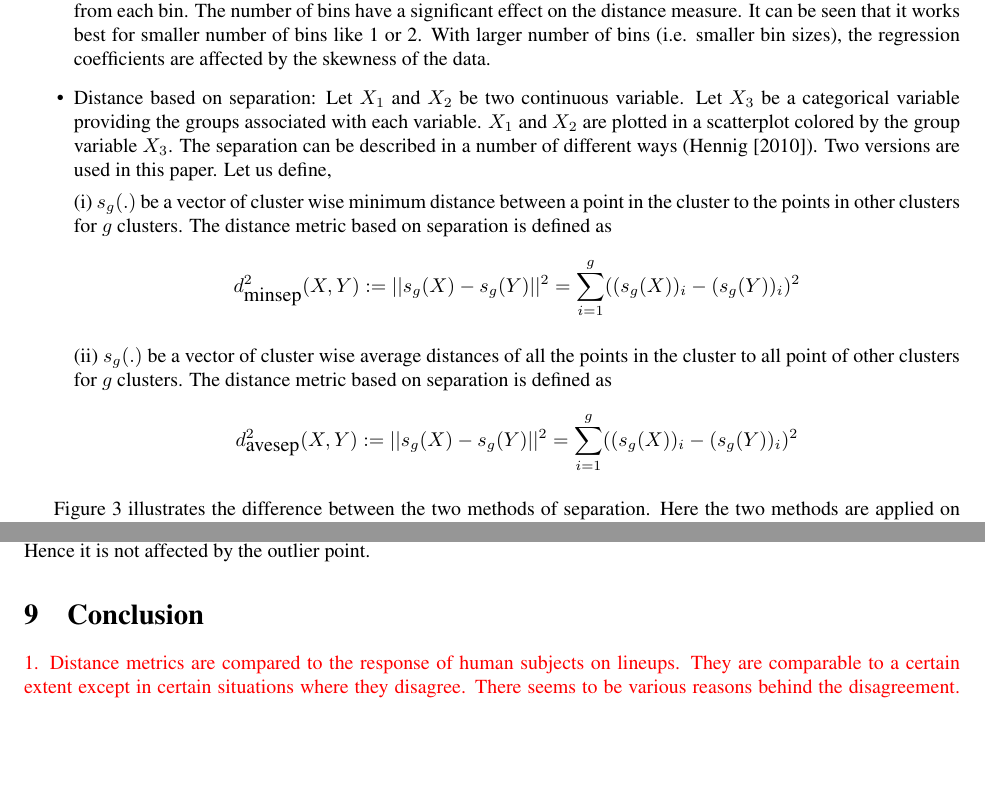
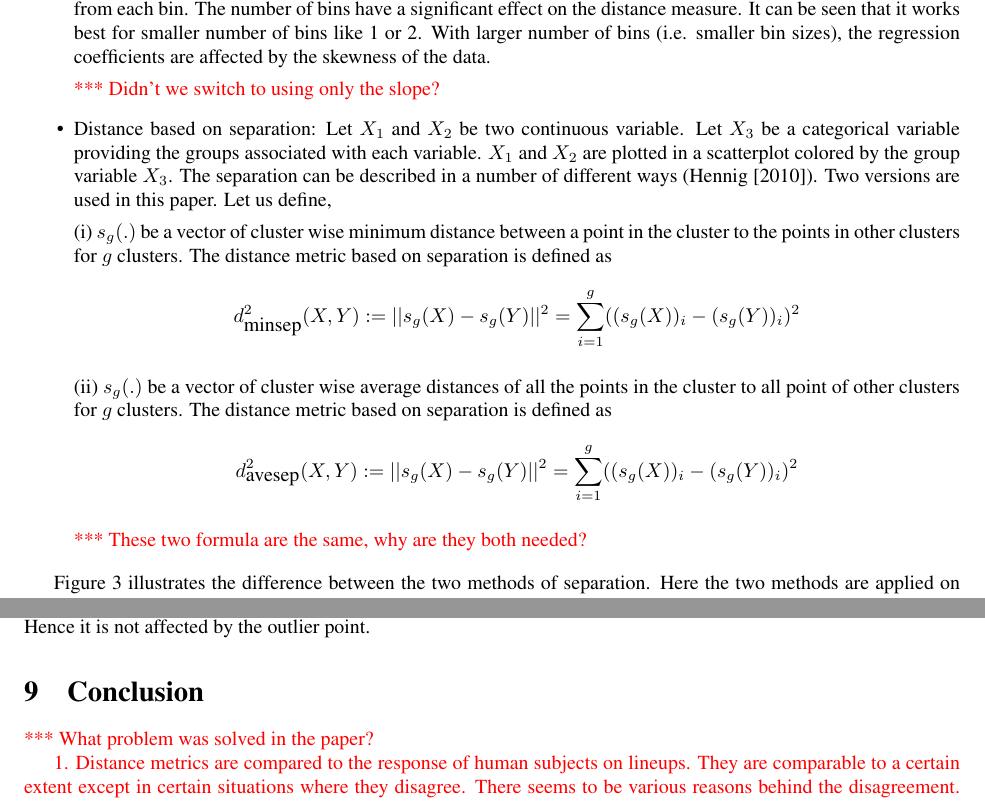
Before and after one commit to niladrir/metrics-paper, a LaTeX document (metrics-paper.tex): two parts of pages 7 and 21 of 27 before the commit and two parts of pages 6 and 24 of 27 after it, joined at a grey line, cut so that both start at the same text, the shorter picture padded with empty space. Compiled offline with pdfLaTeX.

Commit message:
updating metrics section

```diff
--- a/metrics-paper.tex
+++ b/metrics-paper.tex
@@ -372,6 +372,8 @@ d^2_{\hbox{reg}}(X, Y) := \hbox{tr} (B(X) - B(Y))' (B(X) - B(Y)) = \sum_{i=1}^b
 
 where $b_0$ and $b_1$ denote the vector of the intercept and slope respectively while $b$ is the number of bins. $B(.)$ is a $b \times 2$ matrix of the regression coefficients where each row represent the  intercept and the slope obtained from each bin. The number of bins have a significant effect on the distance measure. It can be seen that it works best for smaller number of bins like 1 or 2. With larger number of bins (i.e. smaller bin sizes), the regression coefficients are affected by the skewness of the data.
 
+\red{*** Didn't we switch to using only the slope?}
+
 \item Distance based on separation: Let $X_1$ and $X_2$ be two continuous variable. Let $X_3$ be a categorical variable providing the groups associated with each variable. $X_1$ and $X_2$ are plotted in a scatterplot colored by the group variable $X_3$. The separation can be described in a number of different ways (\cite{hennig:2010}). Two versions are used in this paper. Let us define,
 
 (i)  $s_{g}(.)$ be a vector of cluster wise minimum distance between a point in the cluster to the points in other clusters for $g$ clusters. The distance metric based on separation is defined as
@@ -383,6 +385,8 @@ d^2_{\hbox{minsep}}(X, Y):= ||s_g(X) - s_g(Y)||^2 = \sum_{i = 1}^g ((s_g(X))_i -
 \[
 d^2_{\hbox{avesep}}(X, Y):= ||s_g(X) - s_g(Y)||^2 = \sum_{i = 1}^g ((s_g(X))_i - (s_g(Y))_i)^2
 \]
+
+\red{*** These two formula are the same, why are they both needed?}
 
 \end{itemize}
 
@@ -989,6 +993,8 @@ Figure \ref{lp-exp} shows the lineup in a high dimension, low sample size settin
 
 
 \section{Conclusion}
+
+\red{*** What problem was solved in the paper?}
 
 {\color{red} 1.  Distance metrics are compared to the response of human subjects on lineups. They are comparable to a certain extent except in certain situations where they disagree. There seems to be various reasons behind the disagreement. When people look at a lineup, they may identify a plot as different from the others due to various reasons. But the distance metrics are constructed such that it takes into specific properties of the plot. \\
 
```
Also changed, not shown: metrics-paper.tex (4 more changed lines).
